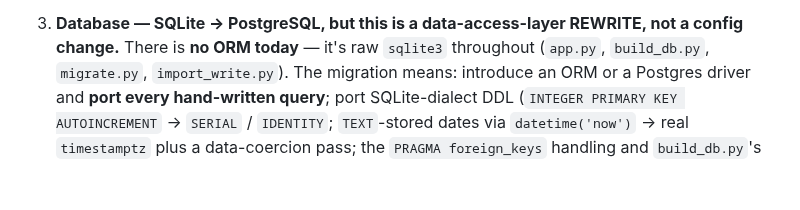
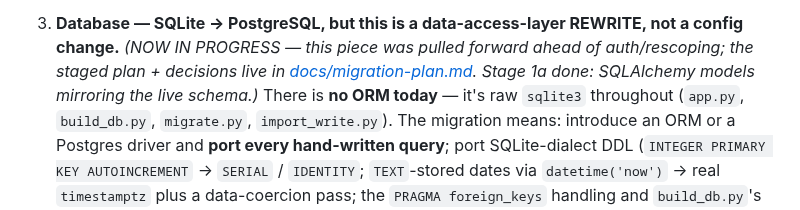
Before and after one commit to abh5227/recipe-app2, a Markdown page: ROADMAP.md, the part around the change. Drawn GitHub-style; blank space fills up the shorter version.

Commit message:
docs: record the SQLAlchemy→Postgres migration plan (Stage 1a done)
Co-Authored-By: Claude Opus 4.8 (1M context) <noreply@anthropic.com>

```diff
--- a/ROADMAP.md
+++ b/ROADMAP.md
@@ -715,6 +715,9 @@ below reflect what's actually in the repo, not an idealized version of it.)
    move; the eventual React frontend is a later, larger rebuild on top of that.
 
 3. **Database — SQLite → PostgreSQL, but this is a data-access-layer REWRITE, not a config change.**
+   *(NOW IN PROGRESS — this piece was pulled forward ahead of auth/rescoping; the staged plan +
+   decisions live in [docs/migration-plan.md](../docs/migration-plan.md). Stage 1a done: SQLAlchemy
+   models mirroring the live schema.)*
    There is **no ORM today** — it's raw `sqlite3` throughout (`app.py`, `build_db.py`, `migrate.py`,
    `import_write.py`). The migration means: introduce an ORM or a Postgres driver and **port every
    hand-written query**; port SQLite-dialect DDL (`INTEGER PRIMARY KEY AUTOINCREMENT` → `SERIAL` /
```
Also changed, not shown: docs/migration-plan.md (added, +47 -0 lines).
